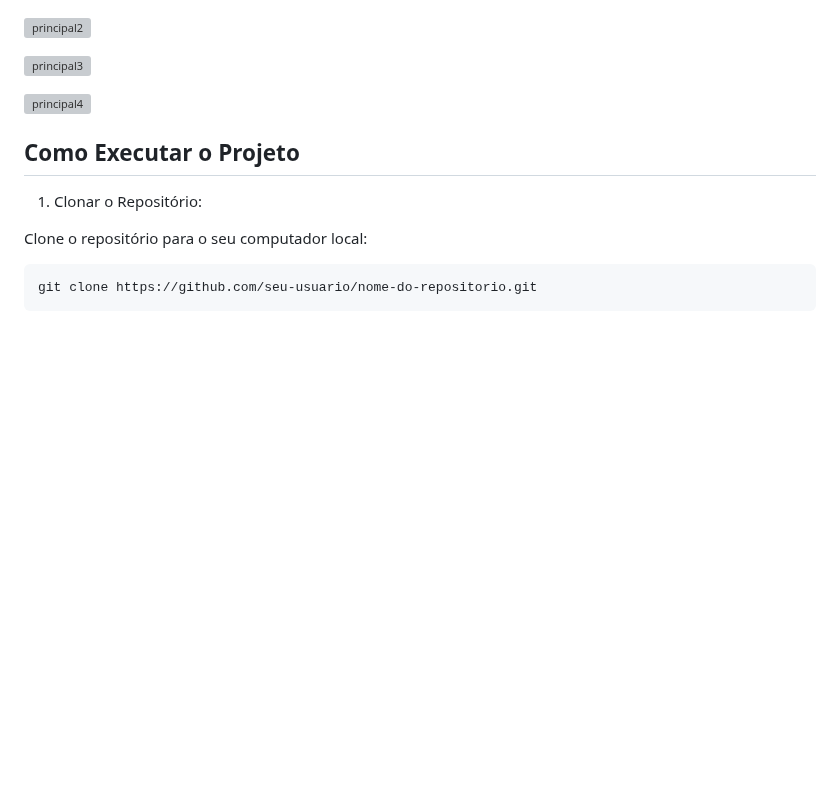
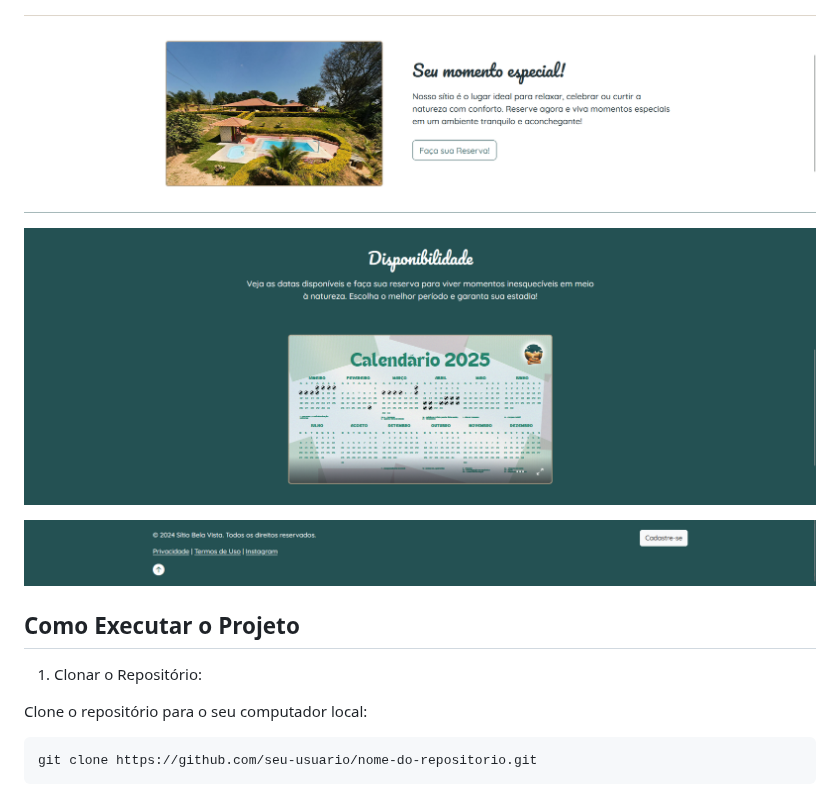
Before and after one commit to LGSLima/Aplicacao-Web, a Markdown page: README.md, the part around the change. GitHub-like rendering; blank space fills up the shorter version; grey boxes are pictures that could not be loaded.

```diff
--- a/README.md
+++ b/README.md
@@ -85,11 +85,11 @@ A estrutura do código segue boas práticas de desenvolvimento, com uma organiza
 
 ![principal1](/screenshots/principal1.jpg)
 
-![principal2](/screenshots/principal2.jpg)
+![principal2](/screenshots/principal2.png)
 
-![principal3](/screenshots/principal3.jpg)
+![principal3](/screenshots/principal3.png)
 
-![principal4](/screenshots/principal4.jpg)
+![principal4](/screenshots/principal4.png)
 
 ## Como Executar o Projeto
 
```
